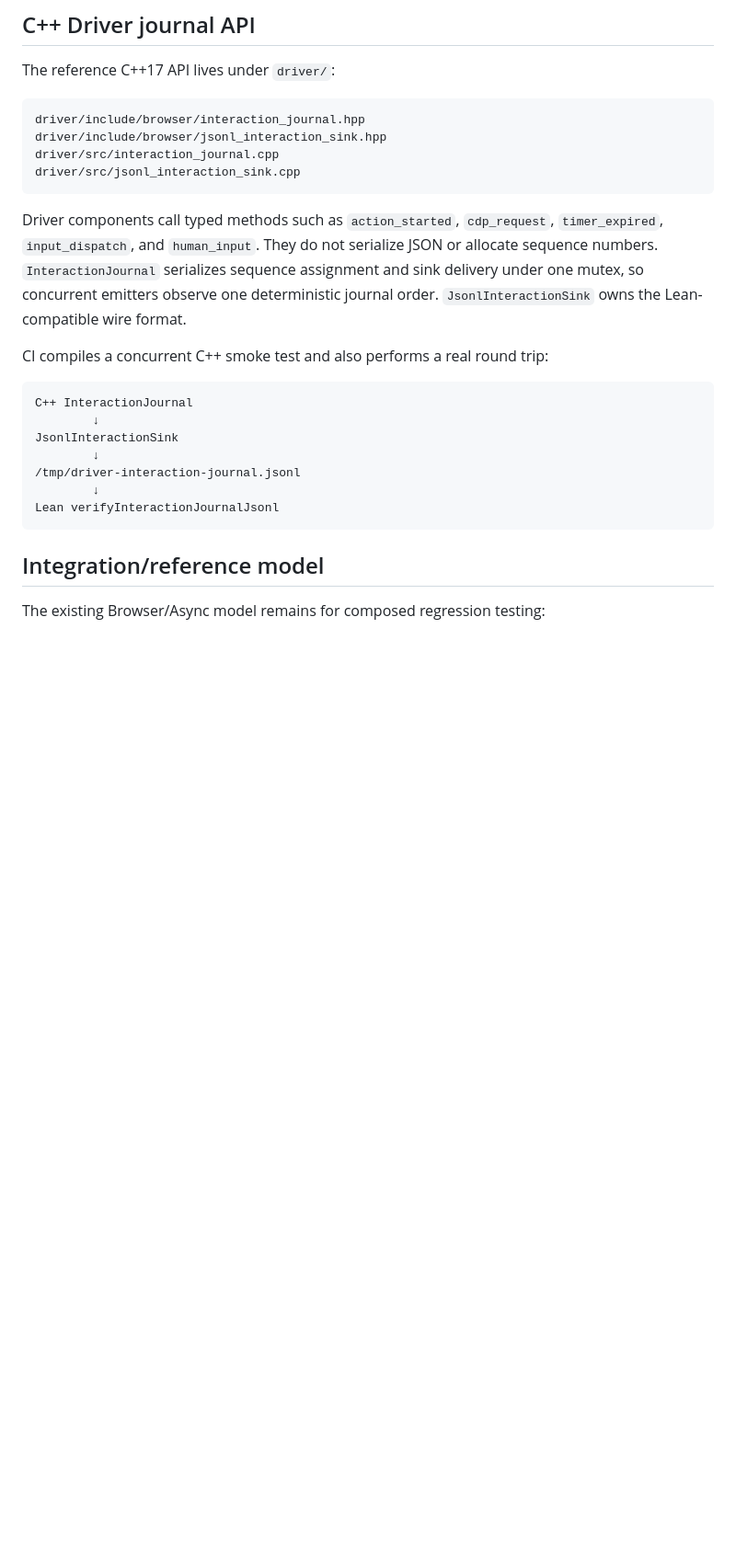
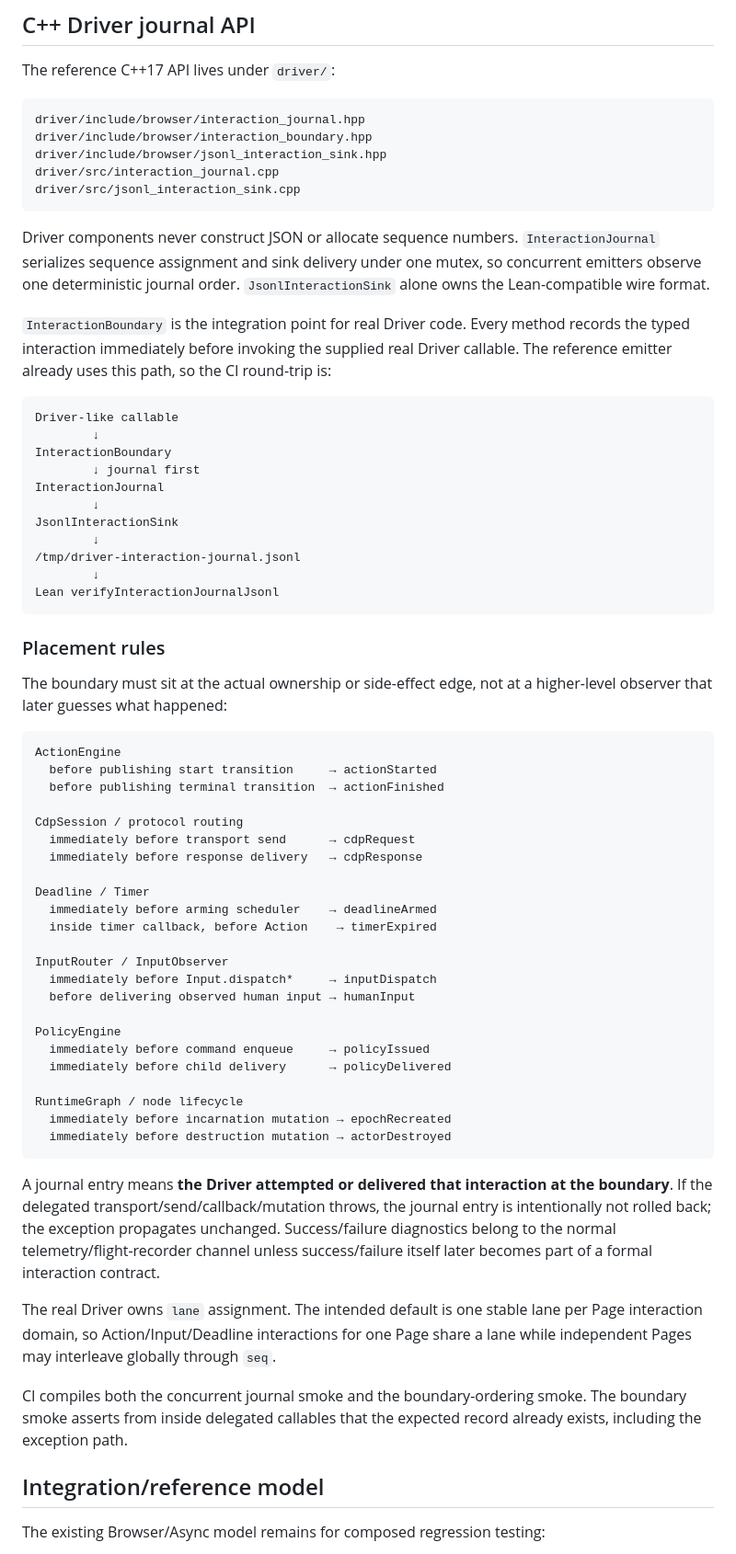
Before and after one commit to qigao/lean, a Markdown page: README.md, the part around one of its changes. Shown at 92% size. GitHub-like rendering; blank space fills up the shorter version.

Commit message:
docs: define driver boundary instrumentation points

````diff
--- a/README.md
+++ b/README.md
@@ -62,17 +62,22 @@ The reference C++17 API lives under `driver/`:
 
 ```text
 driver/include/browser/interaction_journal.hpp
+driver/include/browser/interaction_boundary.hpp
 driver/include/browser/jsonl_interaction_sink.hpp
 driver/src/interaction_journal.cpp
 driver/src/jsonl_interaction_sink.cpp
 ```
 
-Driver components call typed methods such as `action_started`, `cdp_request`, `timer_expired`, `input_dispatch`, and `human_input`. They do not serialize JSON or allocate sequence numbers. `InteractionJournal` serializes sequence assignment and sink delivery under one mutex, so concurrent emitters observe one deterministic journal order. `JsonlInteractionSink` owns the Lean-compatible wire format.
+Driver components never construct JSON or allocate sequence numbers. `InteractionJournal` serializes sequence assignment and sink delivery under one mutex, so concurrent emitters observe one deterministic journal order. `JsonlInteractionSink` alone owns the Lean-compatible wire format.
 
-CI compiles a concurrent C++ smoke test and also performs a real round trip:
+`InteractionBoundary` is the integration point for real Driver code. Every method records the typed interaction immediately before invoking the supplied real Driver callable. The reference emitter already uses this path, so the CI round-trip is:
 
 ```text
-C++ InteractionJournal
+Driver-like callable
+        ↓
+InteractionBoundary
+        ↓ journal first
+InteractionJournal
         ↓
 JsonlInteractionSink
         ↓
@@ -80,6 +85,42 @@ JsonlInteractionSink
         ↓
 Lean verifyInteractionJournalJsonl
 ```
+
+### Placement rules
+
+The boundary must sit at the actual ownership or side-effect edge, not at a higher-level observer that later guesses what happened:
+
+```text
+ActionEngine
+  before publishing start transition     → actionStarted
+  before publishing terminal transition  → actionFinished
+
+CdpSession / protocol routing
+  immediately before transport send      → cdpRequest
+  immediately before response delivery   → cdpResponse
+
+Deadline / Timer
+  immediately before arming scheduler    → deadlineArmed
+  inside timer callback, before Action    → timerExpired
+
+InputRouter / InputObserver
+  immediately before Input.dispatch*     → inputDispatch
+  before delivering observed human input → humanInput
+
+PolicyEngine
+  immediately before command enqueue     → policyIssued
+  immediately before child delivery      → policyDelivered
+
+RuntimeGraph / node lifecycle
+  immediately before incarnation mutation → epochRecreated
+  immediately before destruction mutation → actorDestroyed
+```
+
+A journal entry means **the Driver attempted or delivered that interaction at the boundary**. If the delegated transport/send/callback/mutation throws, the journal entry is intentionally not rolled back; the exception propagates unchanged. Success/failure diagnostics belong to the normal telemetry/flight-recorder channel unless success/failure itself later becomes part of a formal interaction contract.
+
+The real Driver owns `lane` assignment. The intended default is one stable lane per Page interaction domain, so Action/Input/Deadline interactions for one Page share a lane while independent Pages may interleave globally through `seq`.
+
+CI compiles both the concurrent journal smoke and the boundary-ordering smoke. The boundary smoke asserts from inside delegated callables that the expected record already exists, including the exception path.
 
 ## Integration/reference model
 
````
Also changed, not shown: other parts of README.md (+5 -2 lines).
